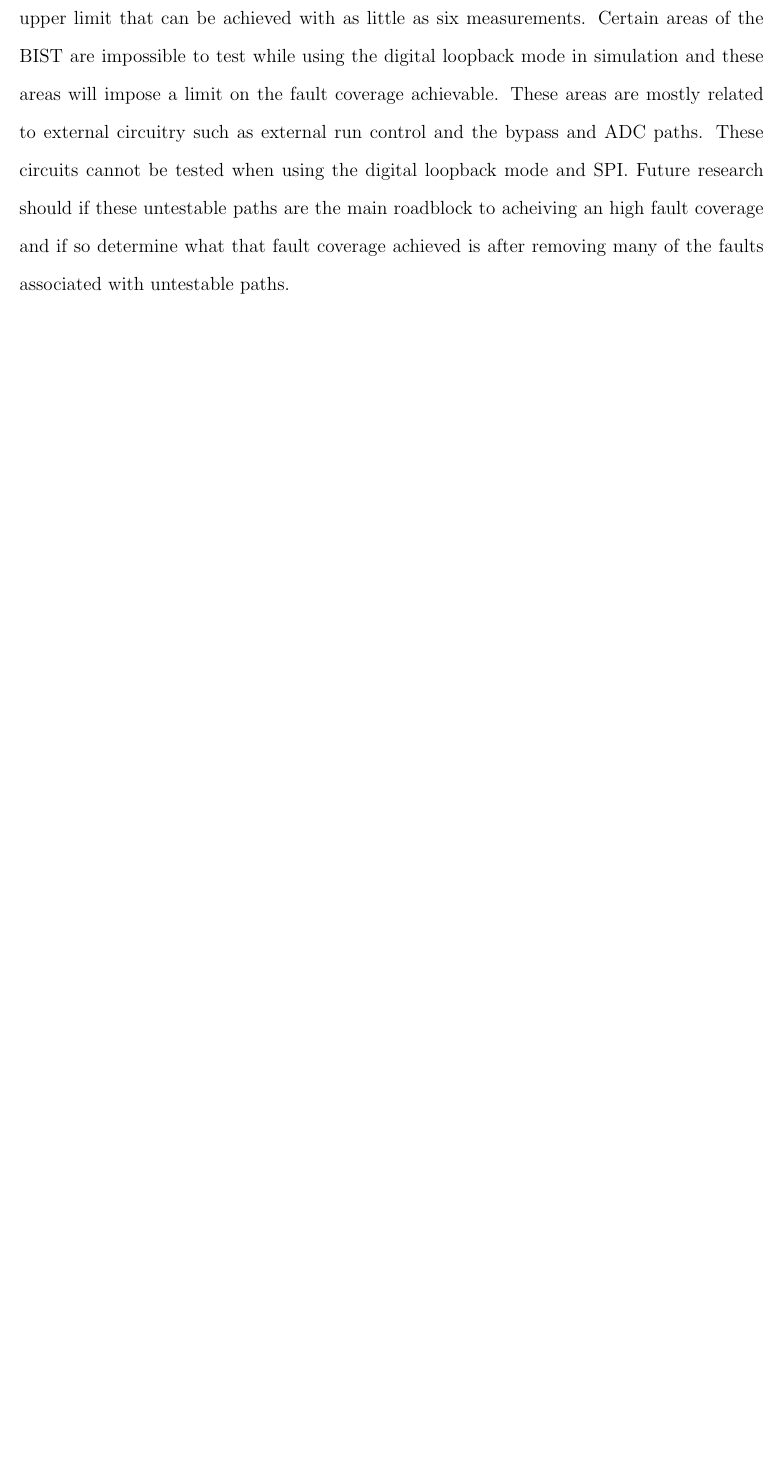
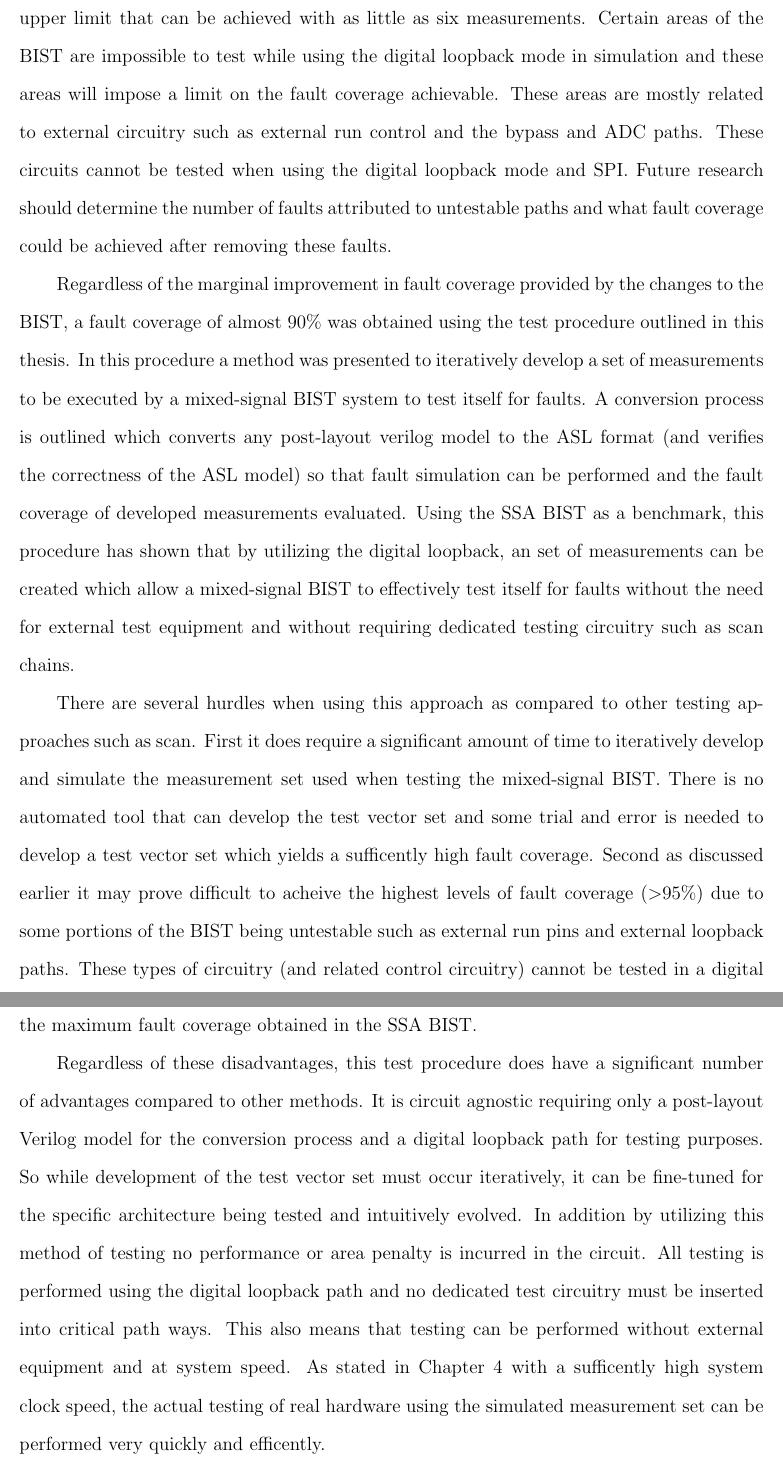
Before and after one commit to luscoma/AUThesis, a LaTeX thesis (Thesis.tex): part of page 77 of 80 before the commit and two parts of pages 77 and 78 of 81 after it, the two joined at a grey line, cut so that both start at the same text, the shorter picture padded with empty space. Compiled offline with pdfLaTeX.

Commit message:
Added the conclusion stuff, also noted two paragraphs which needed to be added (in scratch)

```diff
--- a/Thesis.tex
+++ b/Thesis.tex
@@ -987,7 +987,13 @@ The fault coverage of all ten measurements is shown in Figure \ref{fig:newfaultc
 \end{figure}
 
 \section{Conclusions}
-Unfortunately approximiately 90\% fault coverage is as high as was achievied using the measurement set developed in this thesis.  Even with the improvements proposed and implemented in the BIST the gain realized was minimal.  This is not to say that the maximum fault coverage achievable is limited to 90\% though it is possible that it may be near the upper limit that can be achieved with as little as six measurements.  Certain areas of the BIST are impossible to test while using the digital loopback mode in simulation and these areas will impose a limit on the fault coverage achievable.  These areas are mostly related to external circuitry such as external run control and the bypass and ADC paths.  These circuits cannot be tested when using the digital loopback mode and SPI.  Future research should if these untestable paths are the main roadblock to acheiving an high fault coverage and if so determine what that fault coverage achieved is after removing many of the faults associated with untestable paths.
+Unfortunately approximiately 90\% fault coverage is as high as was achievied using the measurement set developed in this thesis.  Even with the improvements proposed and implemented in the BIST the gain realized was minimal.  This is not to say that the maximum fault coverage achievable is limited to 90\% though it is possible that it may be near the upper limit that can be achieved with as little as six measurements.  Certain areas of the BIST are impossible to test while using the digital loopback mode in simulation and these areas will impose a limit on the fault coverage achievable.  These areas are mostly related to external circuitry such as external run control and the bypass and ADC paths.  These circuits cannot be tested when using the digital loopback mode and SPI.  Future research should determine the number of faults attributed to untestable paths and what fault coverage could be achieved after removing these faults.
+
+Regardless of the marginal improvement in fault coverage provided by the changes to the BIST, a fault coverage of almost 90\% was obtained using the test procedure outlined in this thesis.  In this procedure a method was presented to iteratively develop a set of measurements to be executed by a mixed-signal BIST system to test itself for faults.  A conversion process is outlined which converts any post-layout verilog model to the ASL format (and verifies the correctness of the ASL model) so that fault simulation can be performed and the fault coverage of developed measurements evaluated.  Using the SSA BIST as a benchmark, this procedure has shown that by utilizing the digital loopback, an set of measurements can be created which allow a mixed-signal BIST to effectively test itself for faults without the need for external test equipment and without requiring dedicated testing circuitry such as scan chains.
+
+There are several hurdles when using this approach as compared to other testing approaches such as scan.  First it does require a significant amount of time to iteratively develop and simulate the measurement set used when testing the mixed-signal BIST.  There is no automated tool that can develop the test vector set and some trial and error is needed to develop a test vector set which yields a sufficently high fault coverage.  Second as discussed earlier it may prove difficult to acheive the highest levels of fault coverage (\textgreater 95\%) due to some portions of the BIST being untestable such as external run pins and external loopback paths.  These types of circuitry (and related control circuitry) cannot be tested in a digital loopback mode and could potentially be the source of a number of undetected faults limiting the maximum fault coverage obtained in the SSA BIST.
+
+Regardless of these disadvantages, this test procedure does have a significant number of advantages compared to other methods.  It is circuit agnostic requiring only a post-layout Verilog model for the conversion process and a digital loopback path for testing purposes.  So while development of the test vector set must occur iteratively, it can be fine-tuned for the specific architecture being tested and intuitively evolved.  In addition by utilizing this method of testing no performance or area penalty is incurred in the circuit.  All testing is performed using the digital loopback path and no dedicated test circuitry must be inserted into critical path ways.  This also means that testing can be performed without external equipment and at system speed.  As stated in Chapter 4 with a sufficently high system clock speed, the actual testing of real hardware using the simulated measurement set can be performed very quickly and efficently.
 
 % Bibliography
 \begin{thebibliography}{99}
```
Also changed, not shown: Thesis.tex (4 more changed lines), 1 other file.
